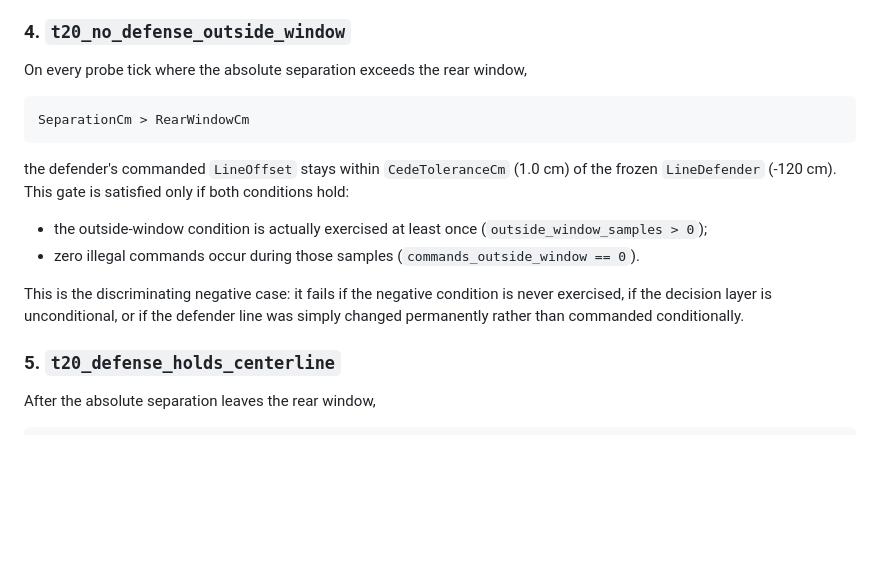
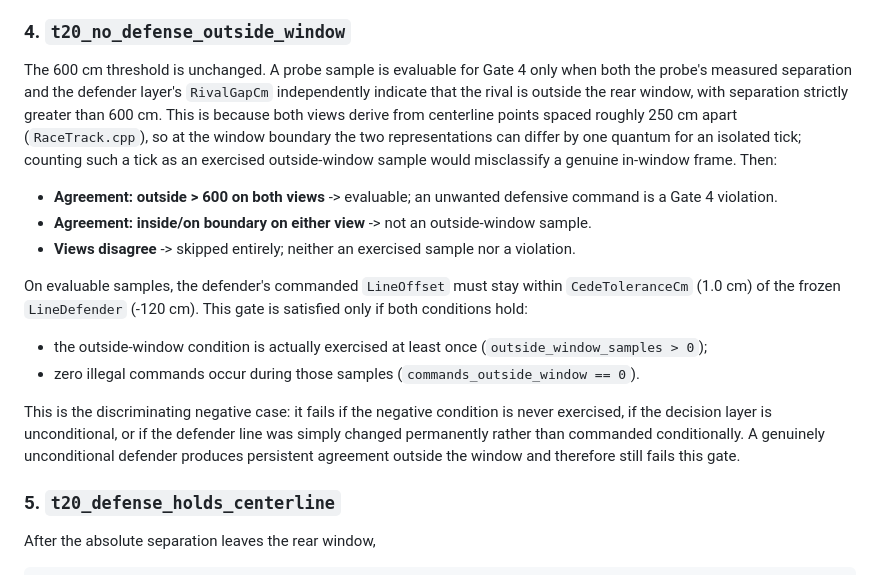
Before and after one commit to bniladridas/traction, a Markdown page: docs/verification/task-20-e2e.md, the part around the change. Rendered like a GitHub page; blank space fills up the shorter version.

Commit message:
docs(verification): freeze Task 20 Gate 4 dual-confirmation evaluation

````diff
--- a/docs/verification/task-20-e2e.md
+++ b/docs/verification/task-20-e2e.md
@@ -175,15 +175,26 @@ so it does not depend on vehicle physics, suspension, or collision
 behavior. Records `defensive_offset_cm`.
 
 ### 4. `t20_no_defense_outside_window`
-On every probe tick where the absolute separation exceeds the rear window,
+The 600 cm threshold is unchanged. A probe sample is evaluable for Gate 4
+only when both the probe's measured separation and the defender layer's
+`RivalGapCm` independently indicate that the rival is outside the rear
+window, with separation strictly greater than 600 cm. This is because both
+views derive from centerline points spaced roughly 250 cm apart
+(`RaceTrack.cpp`), so at the window boundary the two representations can
+differ by one quantum for an isolated tick; counting such a tick as an
+exercised outside-window sample would misclassify a genuine in-window
+frame. Then:
 
-```text
-SeparationCm > RearWindowCm
-```
+- **Agreement: outside > 600 on both views** -> evaluable; an unwanted
+  defensive command is a Gate 4 violation.
+- **Agreement: inside/on boundary on either view** -> not an
+  outside-window sample.
+- **Views disagree** -> skipped entirely; neither an exercised sample nor
+  a violation.
 
-the defender's commanded `LineOffset` stays within `CedeToleranceCm` (1.0 cm)
-of the frozen `LineDefender` (-120 cm). This gate is satisfied only if both
-conditions hold:
+On evaluable samples, the defender's commanded `LineOffset` must stay
+within `CedeToleranceCm` (1.0 cm) of the frozen `LineDefender` (-120 cm).
+This gate is satisfied only if both conditions hold:
 
 - the outside-window condition is actually exercised at least once
   (`outside_window_samples > 0`);
@@ -193,7 +204,8 @@ conditions hold:
 This is the discriminating negative case: it fails if the negative condition
 is never exercised, if the decision layer is unconditional, or if the
 defender line was simply changed permanently rather than commanded
-conditionally.
+conditionally. A genuinely unconditional defender produces persistent
+agreement outside the window and therefore still fails this gate.
 
 ### 5. `t20_defense_holds_centerline`
 After the absolute separation leaves the rear window,
````
